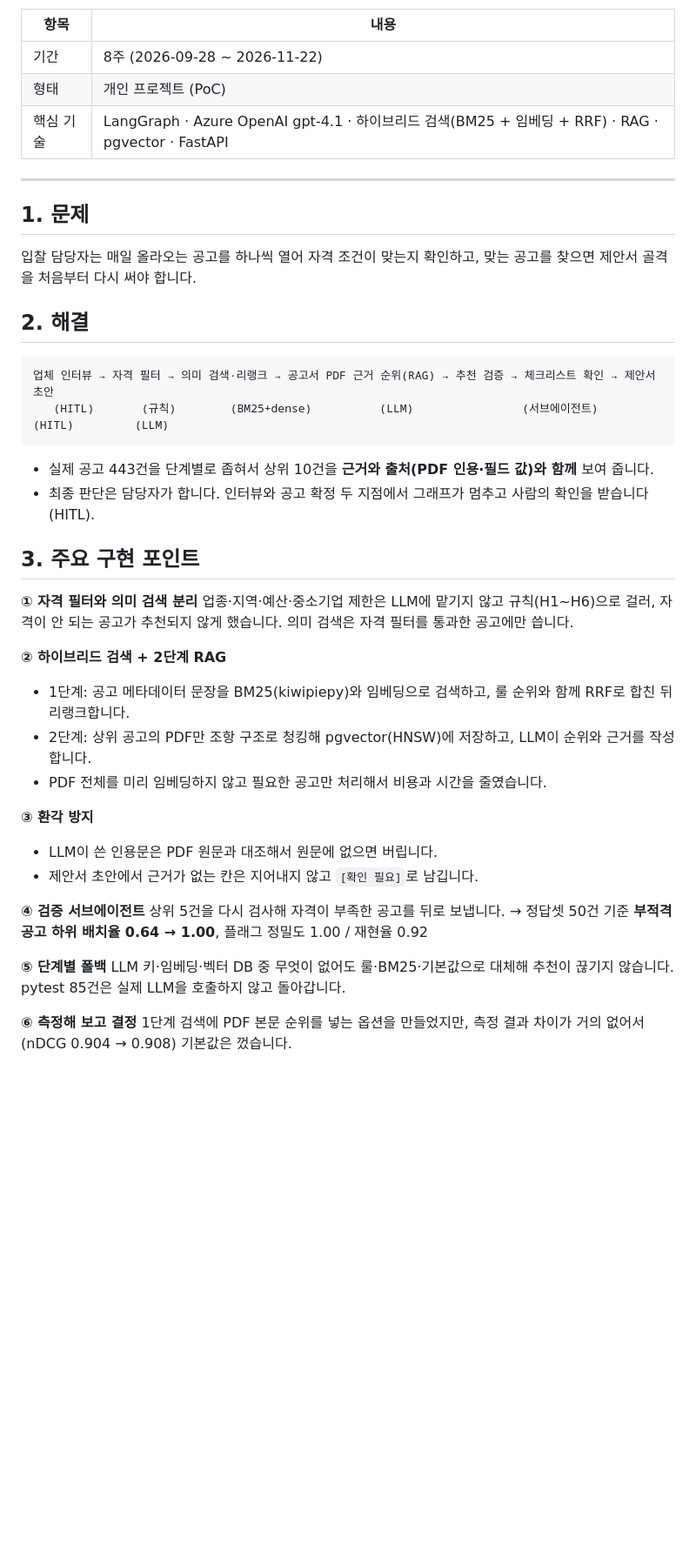
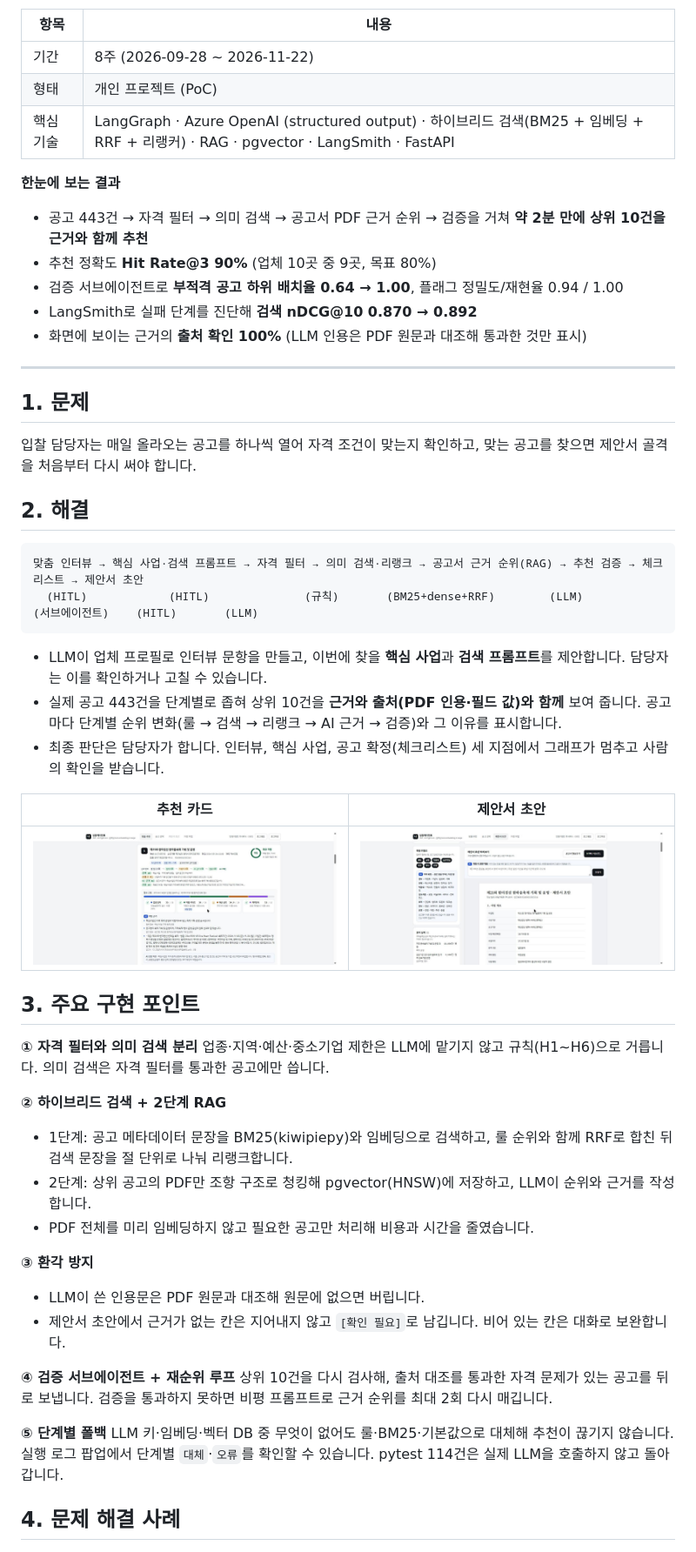
Before and after one commit to realCCC/Nara-AI-Bid, a Markdown page: PORTFOLIO.md, the part around one of its changes. Shown at 87% size. Rendered like a GitHub page; pictures changed too: assets/proposal-draft.jpg (added), assets/recommend-card.jpg (added); blank space fills up the shorter version.

````diff
--- a/PORTFOLIO.md
+++ b/PORTFOLIO.md
@@ -6,7 +8,15 @@
 |---|---|
 | 기간 | 8주 (2026-09-28 ~ 2026-11-22) |
 | 형태 | 개인 프로젝트 (PoC) |
-| 핵심 기술 | LangGraph · Azure OpenAI gpt-4.1 · 하이브리드 검색(BM25 + 임베딩 + RRF) · RAG · pgvector · FastAPI |
+| 핵심 기술 | LangGraph · Azure OpenAI (structured output) · 하이브리드 검색(BM25 + 임베딩 + RRF + 리랭커) · RAG · pgvector · LangSmith · FastAPI |
+
+**한눈에 보는 결과**
+
+- 공고 443건 → 자격 필터 → 의미 검색 → 공고서 PDF 근거 순위 → 검증을 거쳐 **약 2분 만에 상위 10건을 근거와 함께 추천**
+- 추천 정확도 **Hit Rate@3 90%** (업체 10곳 중 9곳, 목표 80%)
+- 검증 서브에이전트로 **부적격 공고 하위 배치율 0.64 → 1.00**, 플래그 정밀도/재현율 0.94 / 1.00
+- LangSmith로 실패 단계를 진단해 **검색 nDCG@10 0.870 → 0.892**
+- 화면에 보이는 근거의 **출처 확인 100%** (LLM 인용은 PDF 원문과 대조해 통과한 것만 표시)
 
 ---
 
@@ -17,34 +27,37 @@
 ## 2. 해결
 
 ```
-업체 인터뷰 → 자격 필터 → 의미 검색·리랭크 → 공고서 PDF 근거 순위(RAG) → 추천 검증 → 체크리스트 확인 → 제안서 초안
-   (HITL)       (규칙)        (BM25+dense)          (LLM)                (서브에이전트)     (HITL)         (LLM)
+맞춤 인터뷰 → 핵심 사업·검색 프롬프트 → 자격 필터 → 의미 검색·리랭크 → 공고서 근거 순위(RAG) → 추천 검증 → 체크리스트 → 제안서 초안
+  (HITL)            (HITL)              (규칙)       (BM25+dense+RRF)        (LLM)              (서브에이전트)    (HITL)       (LLM)
 ```
 
-- 실제 공고 443건을 단계별로 좁혀서 상위 10건을 **근거와 출처(PDF 인용·필드 값)와 함께** 보여 줍니다.
-- 최종 판단은 담당자가 합니다. 인터뷰와 공고 확정 두 지점에서 그래프가 멈추고 사람의 확인을 받습니다(HITL).
+- LLM이 업체 프로필로 인터뷰 문항을 만들고, 이번에 찾을 **핵심 사업**과 **검색 프롬프트**를 제안합니다. 담당자는 이를 확인하거나 고칠 수 있습니다.
+- 실제 공고 443건을 단계별로 좁혀 상위 10건을 **근거와 출처(PDF 인용·필드 값)와 함께** 보여 줍니다. 공고마다 단계별 순위 변화(룰 → 검색 → 리랭크 → AI 근거 → 검증)와 그 이유를 표시합니다.
+- 최종 판단은 담당자가 합니다. 인터뷰, 핵심 사업, 공고 확정(체크리스트) 세 지점에서 그래프가 멈추고 사람의 확인을 받습니다.
+
+| 추천 카드 | 제안서 초안 |
+|---|---|
+| ![추천 카드](assets/recommend-card.jpg) | ![제안서 초안](assets/proposal-draft.jpg) |
 
 ## 3. 주요 구현 포인트
 
 **① 자격 필터와 의미 검색 분리**
-업종·지역·예산·중소기업 제한은 LLM에 맡기지 않고 규칙(H1~H6)으로 걸러, 자격이 안 되는 공고가 추천되지 않게 했습니다. 의미 검색은 자격 필터를 통과한 공고에만 씁니다.
+업종·지역·예산·중소기업 제한은 LLM에 맡기지 않고 규칙(H1~H6)으로 거릅니다. 의미 검색은 자격 필터를 통과한 공고에만 씁니다.
 
 **② 하이브리드 검색 + 2단계 RAG**
-- 1단계: 공고 메타데이터 문장을 BM25(kiwipiepy)와 임베딩으로 검색하고, 룰 순위와 함께 RRF로 합친 뒤 리랭크합니다.
+- 1단계: 공고 메타데이터 문장을 BM25(kiwipiepy)와 임베딩으로 검색하고, 룰 순위와 함께 RRF로 합친 뒤 검색 문장을 절 단위로 나눠 리랭크합니다.
 - 2단계: 상위 공고의 PDF만 조항 구조로 청킹해 pgvector(HNSW)에 저장하고, LLM이 순위와 근거를 작성합니다.
-- PDF 전체를 미리 임베딩하지 않고 필요한 공고만 처리해서 비용과 시간을 줄였습니다.
+- PDF 전체를 미리 임베딩하지 않고 필요한 공고만 처리해 비용과 시간을 줄였습니다.
 
 **③ 환각 방지**
-- LLM이 쓴 인용문은 PDF 원문과 대조해서 원문에 없으면 버립니다.
-- 제안서 초안에서 근거가 없는 칸은 지어내지 않고 `[확인 필요]`로 남깁니다.
+- LLM이 쓴 인용문은 PDF 원문과 대조해 원문에 없으면 버립니다.
+- 제안서 초안에서 근거가 없는 칸은 지어내지 않고 `[확인 필요]`로 남깁니다. 비어 있는 칸은 대화로 보완합니다.
 
-**④ 검증 서브에이전트**
-상위 5건을 다시 검사해 자격이 부족한 공고를 뒤로 보냅니다.
-→ 정답셋 50건 기준 **부적격 공고 하위 배치율 0.64 → 1.00**, 플래그 정밀도 1.00 / 재현율 0.92
+**④ 검증 서브에이전트 + 재순위 루프**
+상위 10건을 다시 검사해, 출처 대조를 통과한 자격 문제가 있는 공고를 뒤로 보냅니다. 검증을 통과하지 못하면 비평 프롬프트로 근거 순위를 최대 2회 다시 매깁니다.
 
 **⑤ 단계별 폴백**
-LLM 키·임베딩·벡터 DB 중 무엇이 없어도 룰·BM25·기본값으로 대체해 추천이 끊기지 않습니다. pytest 85건은 실제 LLM을 호출하지 않고 돌아갑니다.
+LLM 키·임베딩·벡터 DB 중 무엇이 없어도 룰·BM25·기본값으로 대체해 추천이 끊기지 않습니다. 실행 로그 팝업에서 단계별 `대체`·`오류`를 확인할 수 있습니다. pytest 114건은 실제 LLM을 호출하지 않고 돌아갑니다.
 
-**⑥ 측정해 보고 결정**
-1단계 검색에 PDF 본문 순위를 넣는 옵션을 만들었지만, 측정 결과 차이가 거의 없어서(nDCG 0.904 → 0.908) 기본값은 껐습니다.
+## 4. 문제 해결 사례
 
````
Also changed, not shown: other parts of PORTFOLIO.md (+34 -2 lines), README.md (+2 -0 lines), 1 other file.
